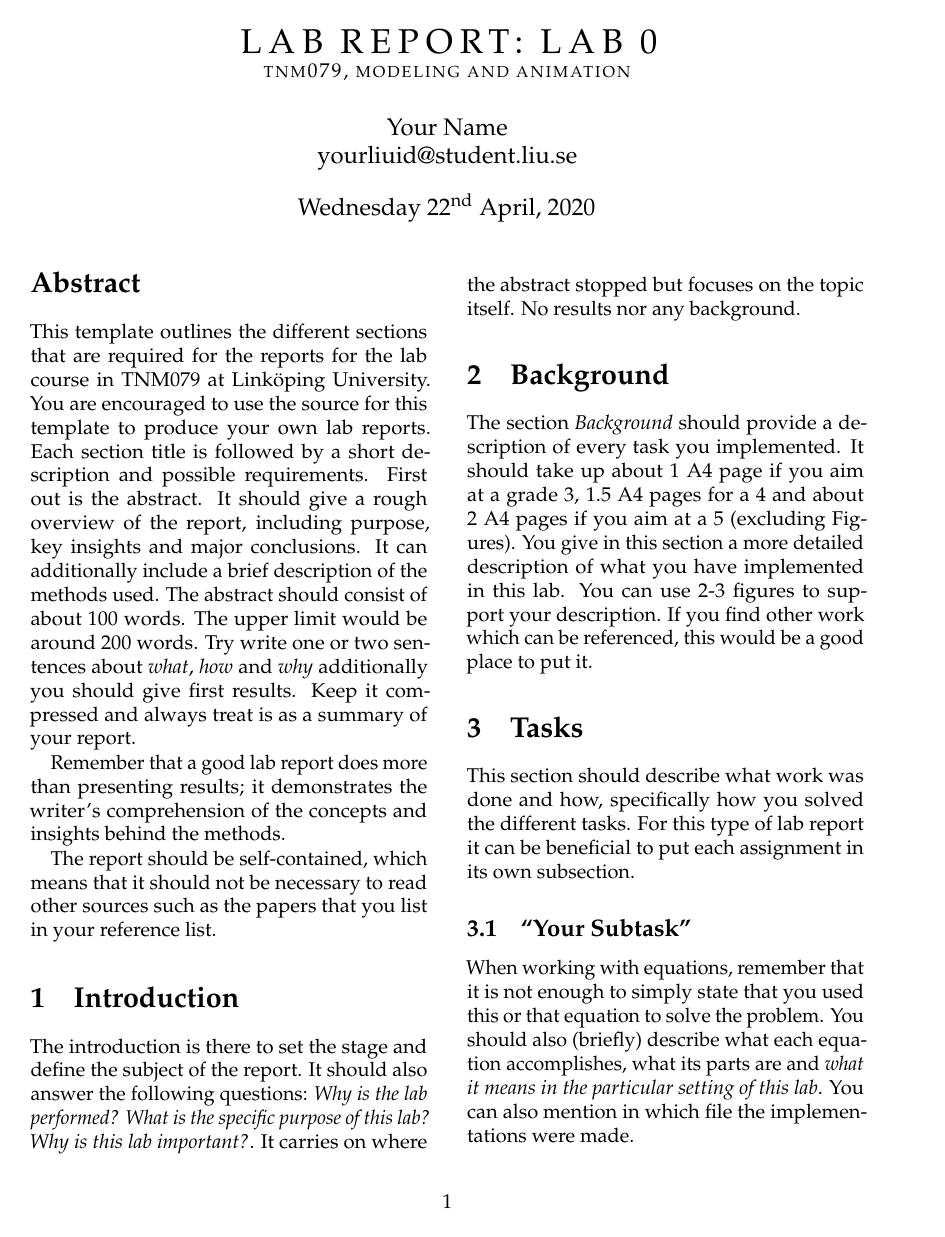
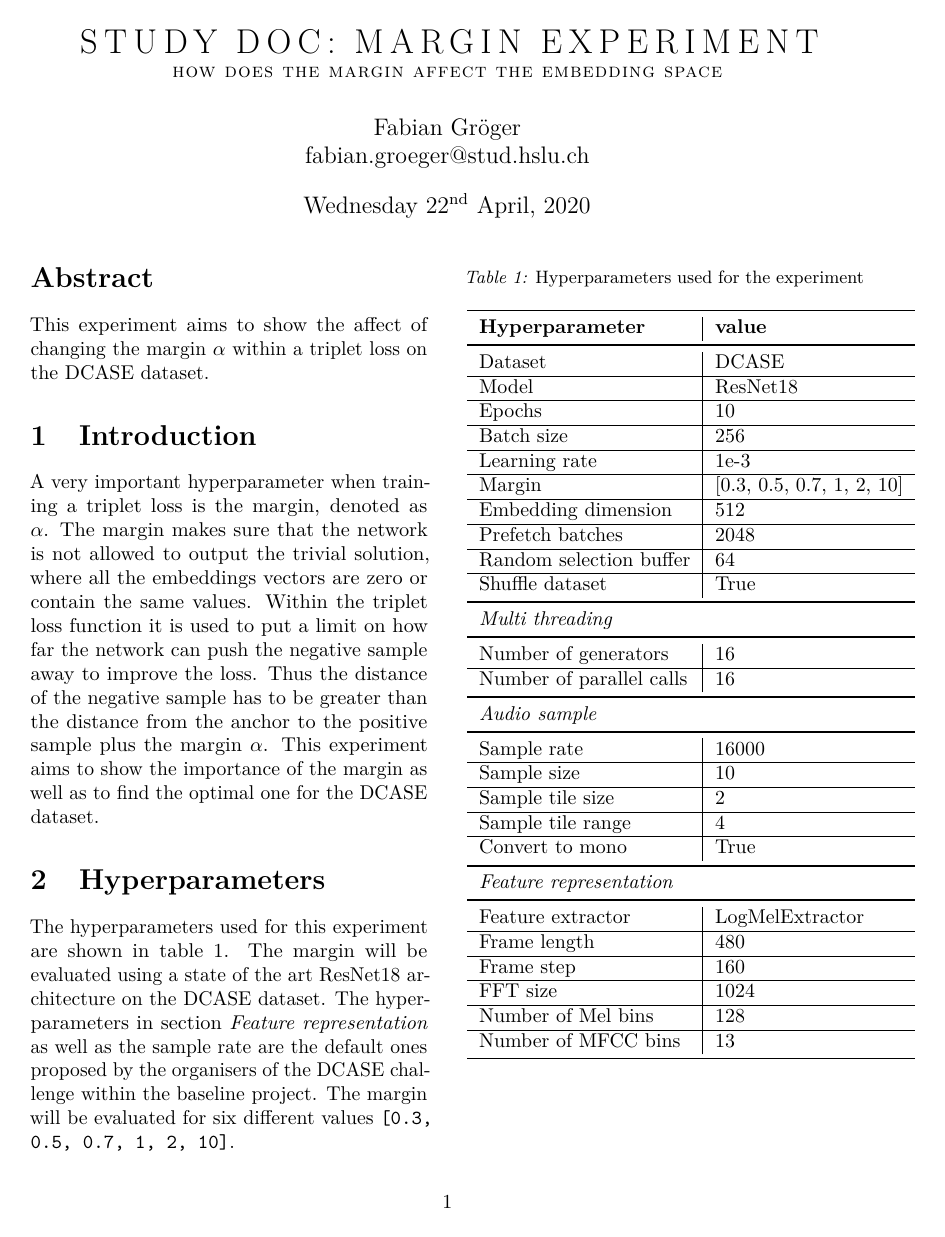
Before and after one commit to FabianGroeger96/baa-doc-deep-embedded-music, a LaTeX paper (baa-study-doc/experiment_margin.tex): page 1 of 2. Compiled offline with pdfLaTeX.

Commit message:
started with the first study doc

```diff
--- a/baa-study-doc/experiment_margin.tex
+++ b/baa-study-doc/experiment_margin.tex
@@ -16,40 +25,85 @@
 \newcommand{\spacecaps}[1]{\textls[200]{\MakeUppercase{#1}}}
 \newcommand{\spacesc}[1]{\textls[50]{\textsc{\MakeLowercase{#1}}}}
 
-\title{\spacecaps{Lab report: Lab 0 }\\ \normalsize \spacesc{TNM079, Modeling and Animation} }
+\title{\spacecaps{Study doc: margin experiment}\\ \normalsize \spacesc{how does the margin affect the embedding space}}
 
-\author{Your Name\\yourliuid@student.liu.se}
-%\date{\today\\\currenttime}
+\author{Fabian Gröger\\fabian.groeger@stud.hslu.ch}
 \date{\today}
 
 \begin{document}
 \maketitle
 
 \begin{abstract}
-%
-This template outlines the different sections that are required for the reports for the lab course in TNM079 at Link\"oping University. You are encouraged to use the source for this template to produce your own lab reports. Each section title is followed by a short description and possible requirements. First out is the abstract. It should give a rough overview of the report, including purpose, key insights and major conclusions. It can additionally include a brief description of the methods used. The abstract should consist of about 100 words. The upper limit would be around 200 words. Try write one or two sentences about \textit{what}, \textit{how} and \textit{why} additionally you should give first results. Keep it compressed and always treat is as a summary of your report.
-
-Remember that a good lab report does more than presenting results; it demonstrates the writer's comprehension of the concepts and insights behind the methods.
-
-The report should be self-contained, which means that it should not be necessary to read other sources such as the papers that you list in your reference list.
-%
+This experiment aims to show the affect of changing the margin $\alpha$ within a triplet loss on the DCASE dataset.
 \end{abstract}
 
 
 \section{Introduction}
+A very important hyperparameter when training a triplet loss is the margin, denoted as $\alpha$. The margin makes sure that the network is not allowed to output the trivial solution, where all the embeddings vectors are zero or contain the same values. Within the triplet loss function it is used to put a limit on how far the network can push the negative sample away to improve the loss. Thus the distance of the negative sample has to be greater than the distance from the anchor to the positive sample plus the margin $\alpha$. This experiment aims to show the importance of the margin as well as to find the optimal one for the DCASE dataset.
+
+\section{Hyperparameters}
 %
-The introduction is there to set the stage and define the subject of the report. It should also answer the following questions: \emph{Why is the lab performed? What is the specific purpose of this lab? Why is this lab important?}. It carries on where the abstract stopped but focuses on the topic itself. No results nor any background.
+The hyperparameters used for this experiment are shown in table \ref{tab:Hyperparameters}. The margin will be evaluated using a state of the art ResNet18 architecture on the DCASE dataset. The hyperparameters in section \textit{Feature representation} as well as the sample rate are the default ones proposed by the organisers of the DCASE challenge within the baseline project. The margin will be evaluated for six different values \texttt{[0.3, 0.5, 0.7, 1, 2, 10]}.
 
-\section{Background}
-%
-The section \textit{Background} should provide a description of every task you implemented. It should take up about 1 A4 page if you aim at a grade 3, 1.5 A4 pages for a 4 and about 2 A4 pages if you aim at a 5 (excluding Figures). You give in this section a more detailed description of what you have implemented in this lab. You can use 2-3 figures to support your description. If you find other work which can be referenced, this would be a good place to put it.
-
-\section{Tasks}
-%
-This section should describe what work was done and how, specifically how you solved the different tasks. For this type of lab report it can be beneficial to put each assignment in its own subsection.
-
-\subsection{``Your Subtask''}
-
-When working with equations, remember that it is not enough to simply state that you used this or that equation to solve the problem. You should also (briefly) describe what each equation accomplishes, what its parts are and \emph{what it means in the particular setting of this lab}. You can also mention in which file the implementations were made.
-
-\newpage
+\begin{table}[H]
+    \centering
+    \caption{Hyperparameters used for the experiment}
+	\label{tab:Hyperparameters}
+    \begin{tabular}{l|l}
+        \toprule
+        \textbf{Hyperparameter} & \textbf{value} \\
+        \midrule[1pt]
+        Dataset & DCASE \\
+        \hline
+        Model & ResNet18 \\
+        \hline
+        Epochs & 10 \\
+        \hline
+        Batch size & 256 \\
+        \hline
+        Learning rate & 1e-3 \\
+        \hline
+        Margin & [0.3, 0.5, 0.7, 1, 2, 10] \\
+        \hline
+        Embedding dimension & 512 \\
+        \hline
+        Prefetch batches & 2048 \\
+        \hline
+        Random selection buffer & 64 \\
+        \hline
+        Shuffle dataset & True \\
+        \midrule[1pt]
+        \multicolumn{2}{l}{\textit{Multi threading}} \\
+        \midrule[1pt]
+        Number of generators & 16 \\
+        \hline
+        Number of parallel calls & 16 \\
+        \midrule[1pt]
+        \multicolumn{2}{l}{\textit{Audio sample}} \\
+        \midrule[1pt]
+        Sample rate & 16000 \\
+        \hline
+        Sample size & 10 \\
+        \hline
+        Sample tile size & 2 \\
+        \hline
+        Sample tile range & 4 \\
+        \hline
+        Convert to mono & True \\
+        \midrule[1pt]
+        \multicolumn{2}{l}{\textit{Feature representation}} \\
+        \midrule[1pt]
+        Feature extractor & LogMelExtractor \\
+        \hline
+        Frame length & 480 \\
+        \hline
+        Frame step & 160 \\
+        \hline
+        FFT size & 1024 \\
+        \hline
+        Number of Mel bins & 128 \\
+        \hline
+        Number of MFCC bins & 13 \\
+        \bottomrule
+    \end{tabular}
+\end{table}
```
Also changed, not shown: baa-study-doc/experiment_margin.tex (22 more changed lines).
